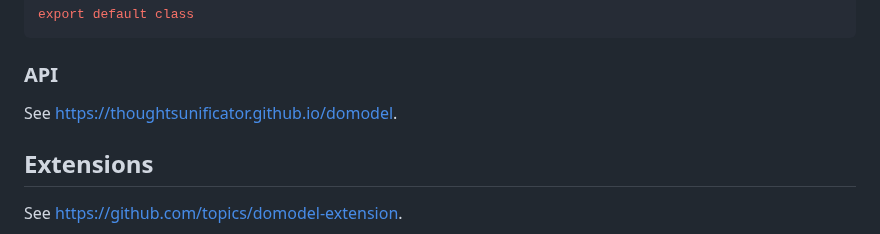
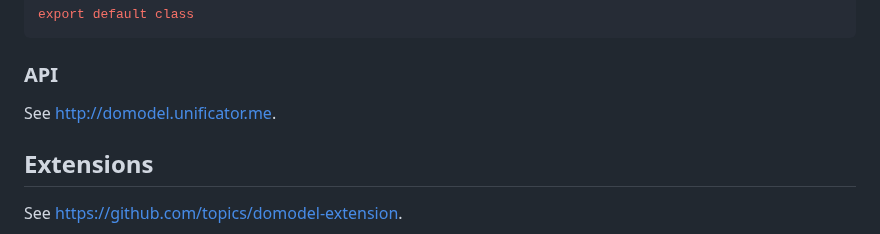
Before and after one commit to thoughtsunificator/domodel, a Markdown page: README.md, the part around one of its changes. Rendered like a GitHub page.

```diff
--- a/README.md
+++ b/README.md
@@ -384,7 +383,7 @@ export default class
 
 ### API
 
-See [https://thoughtsunificator.github.io/domodel](https://thoughtsunificator.github.io/domodel).
+See [http://domodel.unificator.me](http://domodel.unificator.me).
 
 ## Extensions
 
```
Also changed, not shown: other parts of README.md (+7 -8 lines).
